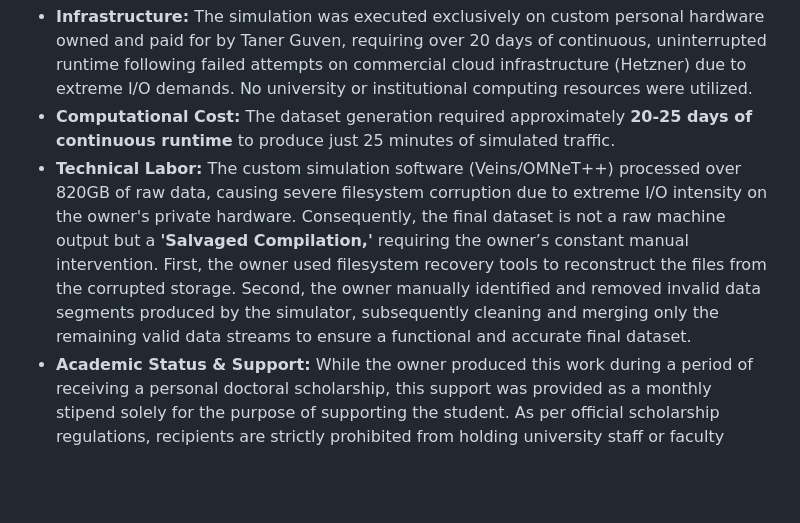
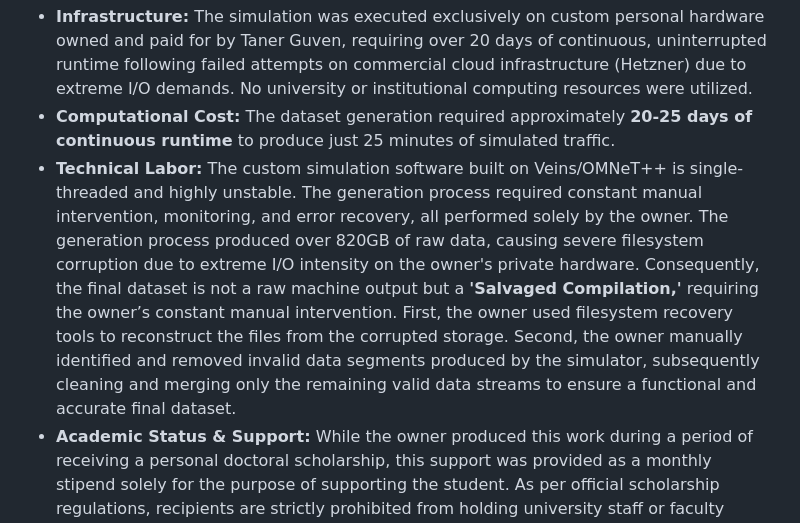
Before and after one commit to VANET-Istanbul-Sybil-Attack-Dataset/dataset-src, a Markdown page: DATA_LICENSE.md, the part around the change. Drawn GitHub-style; blank space fills up the shorter version.

```diff
--- a/DATA_LICENSE.md
+++ b/DATA_LICENSE.md
@@ -37,7 +37,7 @@ The dataset files, hosted on the owner's personal Google Drive, are the result o
 
 * **Infrastructure:** The simulation was executed exclusively on custom personal hardware owned and paid for by Taner Guven, requiring over 20 days of continuous, uninterrupted runtime following failed attempts on commercial cloud infrastructure (Hetzner) due to extreme I/O demands. No university or institutional computing resources were utilized.
 * **Computational Cost:** The dataset generation required approximately **20-25 days of continuous runtime** to produce just 25 minutes of simulated traffic.
-* **Technical Labor:** The custom simulation software (Veins/OMNeT++) processed over 820GB of raw data, causing severe filesystem corruption due to extreme I/O intensity on the owner's private hardware. Consequently, the final dataset is not a raw machine output but a **'Salvaged Compilation,'** requiring the owner’s constant manual intervention. First, the owner used filesystem recovery tools to reconstruct the files from the corrupted storage. Second, the owner manually identified and removed invalid data segments produced by the simulator, subsequently cleaning and merging only the remaining valid data streams to ensure a functional and accurate final dataset.
+* **Technical Labor:** The custom simulation software built on Veins/OMNeT++ is single-threaded and highly unstable. The generation process required constant manual intervention, monitoring, and error recovery, all performed solely by the owner. The generation process produced over 820GB of raw data, causing severe filesystem corruption due to extreme I/O intensity on the owner's private hardware. Consequently, the final dataset is not a raw machine output but a **'Salvaged Compilation,'** requiring the owner’s constant manual intervention. First, the owner used filesystem recovery tools to reconstruct the files from the corrupted storage. Second, the owner manually identified and removed invalid data segments produced by the simulator, subsequently cleaning and merging only the remaining valid data streams to ensure a functional and accurate final dataset.
 * **Academic Status & Support:** While the owner produced this work during a period of receiving a personal doctoral scholarship, this support was provided as a monthly stipend solely for the purpose of supporting the student. As per official scholarship regulations, recipients are strictly prohibited from holding university staff or faculty positions during the scholarship period. Therefore, this scholarship does **not** constitute an employment contract or "work for hire" agreement. All computational infrastructure costs (Hetzner and private hardware) were **funded personally by the owner and were not covered by this or any other institutional grant.**
 
 **Legal Note:** As the sole funder of the **computational infrastructure** and executor of this work, the owner retains full **Sui Generis Database Rights** under applicable copyright laws. The dataset is NOT "work for hire" and is NOT public domain.
```
